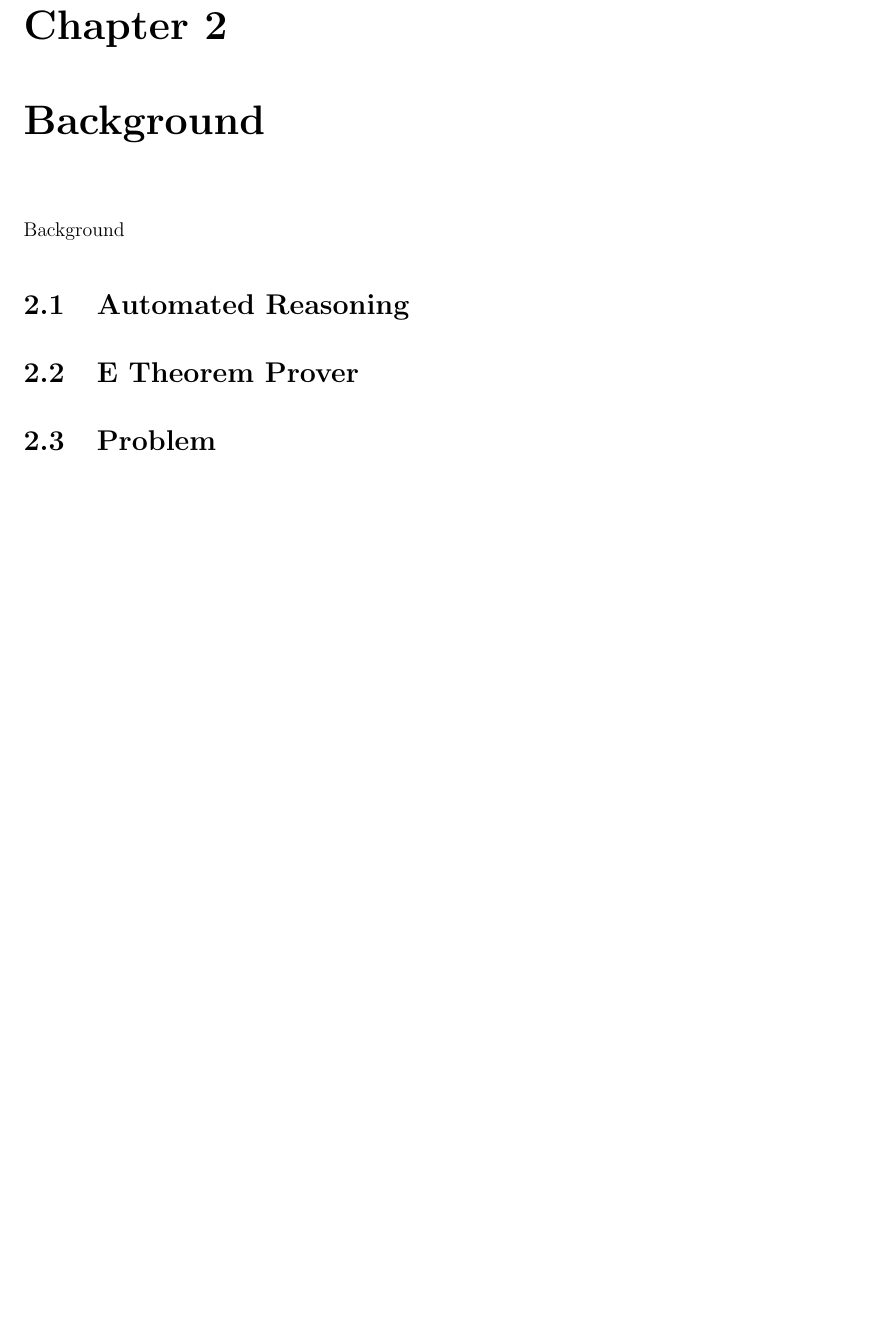
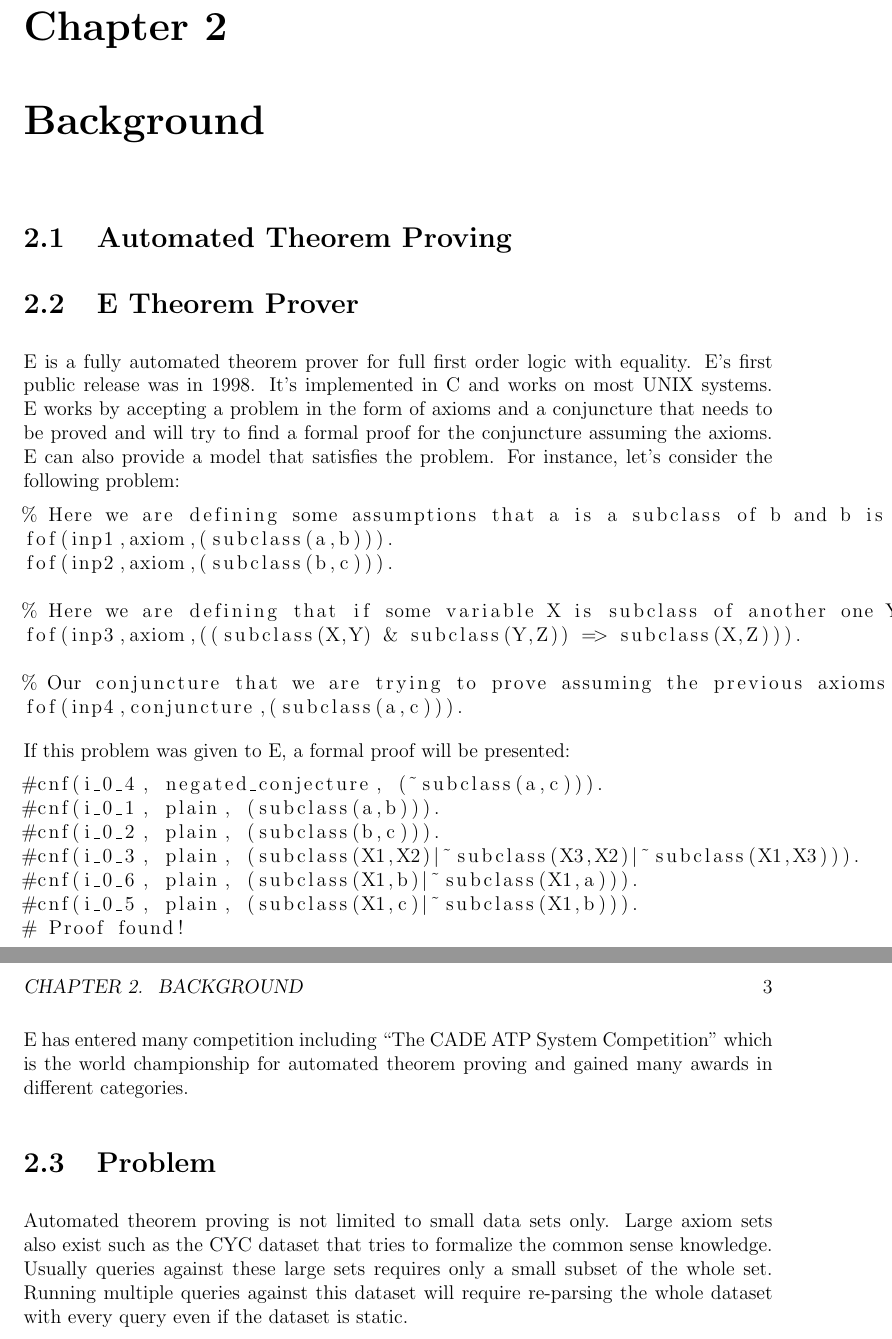
Before and after one commit to MohamedBassem/E-Bachelor, a LaTeX thesis (thesis/bachelor.tex, which reads thesis/content/background.tex): part of page 8 of 18 before the commit and two parts of pages 8 and 9 of 19 after it, the two joined at a grey line, cut so that both start at the same text, the shorter picture padded with empty space. Compiled offline with pdfLaTeX.

Commit message:
Adding some content to the background section

```diff
--- a/thesis/content/background.tex
+++ b/thesis/content/background.tex
@@ -1,6 +1,30 @@
 \chapter{Background}\label{chap:background}
-  Background
 
-  \section{Automated Reasoning}
-  \section{E Theorem Prover}
-  \section{Problem}
+\section{Automated Theorem Proving}
+\section{E Theorem Prover}
+E is a fully automated theorem prover for full first order logic with equality. E's first public release was in 1998. It's implemented in C and works on most UNIX systems. E works by accepting a problem in the form of axioms and a conjuncture that needs to be proved and will try to find a formal proof for the conjuncture assuming the axioms. E can also provide a model that satisfies the problem. For instance, let's consider the following problem:
+\begin{lstlisting}
+% Here we are defining some assumptions that a is a subclass of b and b is a subclass of c.
+fof(inp1,axiom,(subclass(a,b))).
+fof(inp2,axiom,(subclass(b,c))).
+
+% Here we are defining that if some variable X is subclass of another one Y, and this Y is subclass of another Z then X is a subclass of Z.
+fof(inp3,axiom,((subclass(X,Y) & subclass(Y,Z)) => subclass(X,Z))).
+
+% Our conjuncture that we are trying to prove assuming the previous axioms that a is a subclass of c.
+fof(inp4,conjuncture,(subclass(a,c))).
+\end{lstlisting}
+If this problem was given to E, a formal proof will be presented:
+\begin{lstlisting}
+#cnf(i_0_4, negated_conjecture, (~subclass(a,c))).
+#cnf(i_0_1, plain, (subclass(a,b))).
+#cnf(i_0_2, plain, (subclass(b,c))).
+#cnf(i_0_3, plain, (subclass(X1,X2)|~subclass(X3,X2)|~subclass(X1,X3))).
+#cnf(i_0_6, plain, (subclass(X1,b)|~subclass(X1,a))).
+#cnf(i_0_5, plain, (subclass(X1,c)|~subclass(X1,b))).
+# Proof found!
+\end{lstlisting}
+E has entered many competition including ``The CADE ATP System Competition'' which is the world championship for automated theorem proving and gained many awards in different categories.
+
+\section{Problem}
+Automated theorem proving is not limited to small data sets only. Large axiom sets also exist such as the CYC dataset that tries to formalize the common sense knowledge. Usually queries against these large sets requires only a small subset of the whole set. Running multiple queries against this dataset will require re-parsing the whole dataset with every query even if the dataset is static.
```
